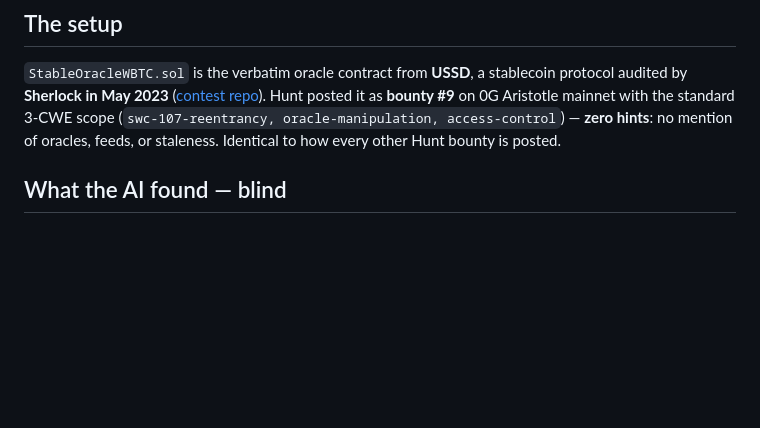
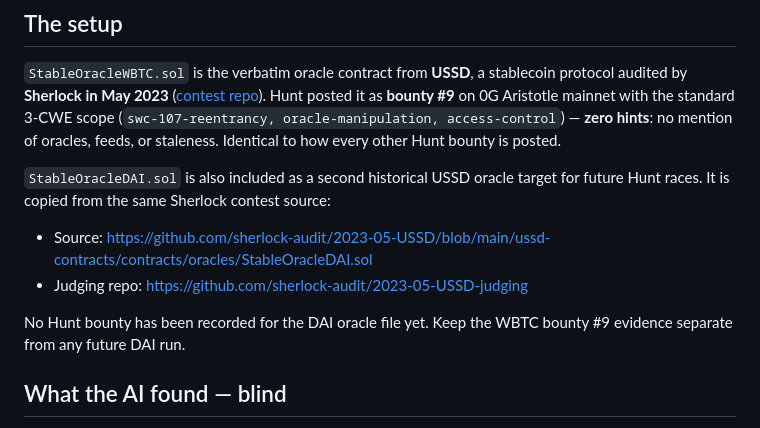
Before and after one commit to Ridwannurudeen/kin, a Markdown page: audits/ussd/README.md, the part around the change. Rendered like a GitHub page; blank space fills up the shorter version.

Commit message:
docs(audits): document additional target provenance

```diff
--- a/audits/ussd/README.md
+++ b/audits/ussd/README.md
@@ -5,6 +5,15 @@ Hunt's strongest capability demonstration: the oracle-specialist hunter, run **g
 ## The setup
 
 `StableOracleWBTC.sol` is the verbatim oracle contract from **USSD**, a stablecoin protocol audited by **Sherlock in May 2023** ([contest repo](https://github.com/sherlock-audit/2023-05-USSD)). Hunt posted it as **bounty #9** on 0G Aristotle mainnet with the standard 3-CWE scope (`swc-107-reentrancy, oracle-manipulation, access-control`) — **zero hints**: no mention of oracles, feeds, or staleness. Identical to how every other Hunt bounty is posted.
+
+`StableOracleDAI.sol` is also included as a second historical USSD oracle target
+for future Hunt races. It is copied from the same Sherlock contest source:
+
+- Source: https://github.com/sherlock-audit/2023-05-USSD/blob/main/ussd-contracts/contracts/oracles/StableOracleDAI.sol
+- Judging repo: https://github.com/sherlock-audit/2023-05-USSD-judging
+
+No Hunt bounty has been recorded for the DAI oracle file yet. Keep the WBTC
+bounty #9 evidence separate from any future DAI run.
 
 ## What the AI found — blind
 
```
Also changed, not shown: audits/blueberry/README.md (added, +35 -0 lines), audits/bullvbear/README.md (added, +38 -0 lines).
